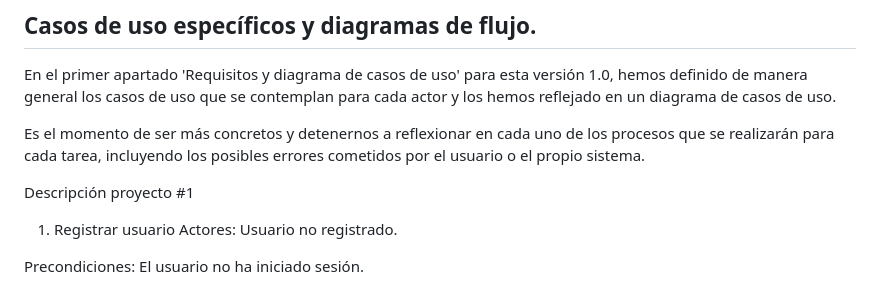
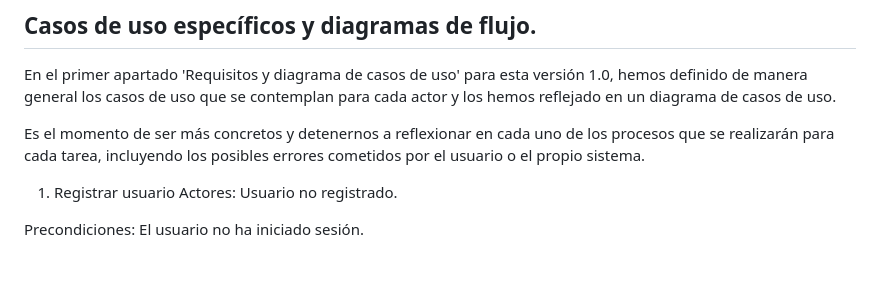
Before and after one commit to LLPFP/vanillaGames, a Markdown page: Historia 1/Documentación 1.md, the part around the change. Rendered like a GitHub page; blank space fills up the shorter version.

```diff
--- a/Historia 1/Documentación 1.md
+++ b/Historia 1/Documentación 1.md
@@ -51,7 +51,7 @@ En el primer apartado 'Requisitos y diagrama de casos de uso' para esta versión
 
 Es el momento de ser más concretos y detenernos a reflexionar en cada uno de los procesos que se realizarán para cada tarea, incluyendo los posibles errores cometidos por el usuario o el propio sistema.
 
-Descripción proyecto #1
+
 1. Registrar usuario
 Actores: Usuario no registrado.
 
```
